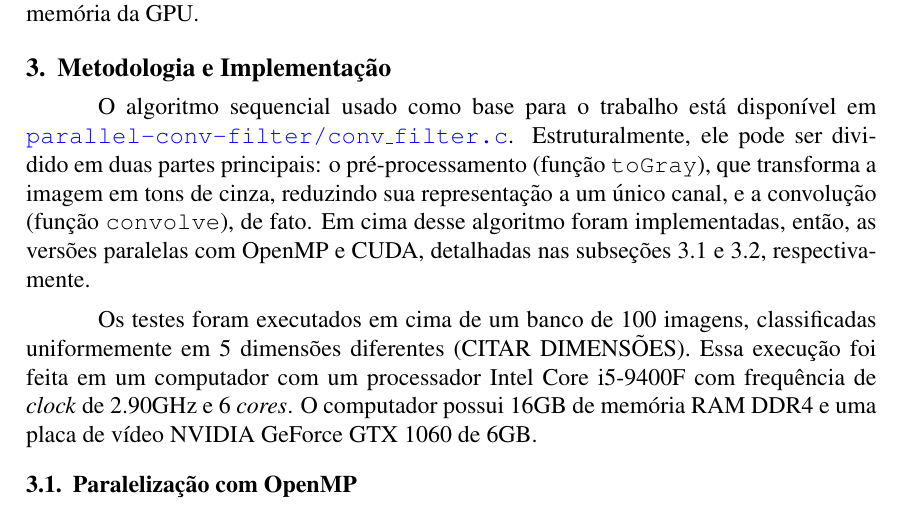
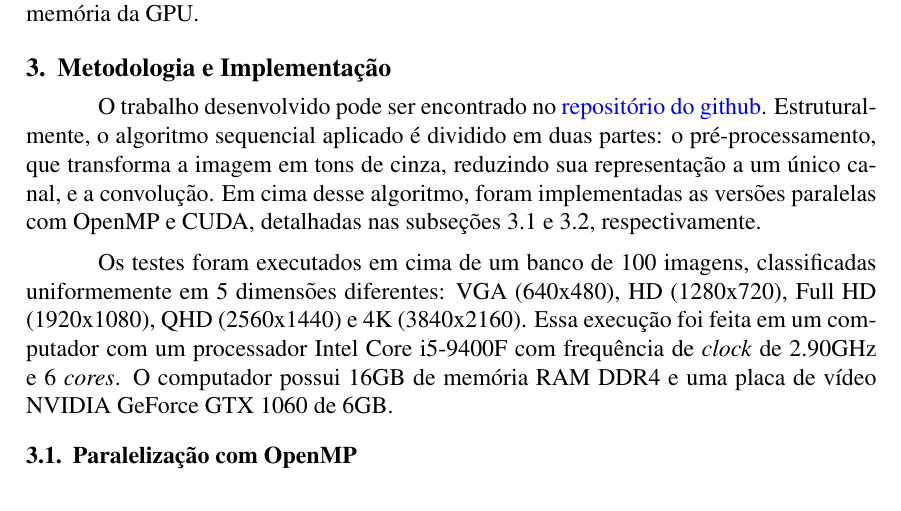
Before and after one commit to vinicius-landim/parallel-conv-filter, a LaTeX paper (artigo/sbc-template.tex): part of page 3 of 9, cut so that both start at the same text. Compiled offline with pdfLaTeX.

Commit message:
metodologia

```diff
--- a/artigo/sbc-template.tex
+++ b/artigo/sbc-template.tex
@@ -82,9 +82,9 @@ Em ambos os trabalhos, porém, a avaliação se concentra em métricas de tempo
 % apresentar como as métricas foram coletadas (plataformas, bibliotecas etc)
 % casos de teste
 
-O algoritmo sequencial usado como base para o trabalho está disponível em \href{https://github.com/vinicius-landim/parallel-conv-filter/blob/main/src/conv_filter.c}{\texttt{parallel-conv-filter/conv\_filter.c}}. Estruturalmente, ele pode ser dividido em duas partes principais: o pré-processamento (função \texttt{toGray}), que transforma a imagem em tons de cinza, reduzindo sua representação a um único canal, e a convolução (função \texttt{convolve}), de fato. Em cima desse algoritmo foram implementadas, então, as versões paralelas com OpenMP e CUDA, detalhadas nas subseções \ref{sec:openmp} e \ref{sec:cuda}, respectivamente.
+O trabalho desenvolvido pode ser encontrado no \href{https://github.com/vinicius-landim/parallel-conv-filter/}{repositório do github}. Estruturalmente, o algoritmo sequencial aplicado é dividido em duas partes: o pré-processamento, que transforma a imagem em tons de cinza, reduzindo sua representação a um único canal, e a convolução. Em cima desse algoritmo, foram implementadas as versões paralelas com OpenMP e CUDA, detalhadas nas subseções \ref{sec:openmp} e \ref{sec:cuda}, respectivamente.
 
-Os testes foram executados em cima de um banco de 100 imagens, classificadas uniformemente em 5 dimensões diferentes (CITAR DIMENSÕES). Essa execução foi feita em um computador com um processador Intel Core i5-9400F com frequência de \textit{clock} de 2.90GHz e 6 \textit{cores}. O computador possui 16GB de memória RAM DDR4 e uma placa de vídeo NVIDIA GeForce GTX 1060 de 6GB.
+Os testes foram executados em cima de um banco de 100 imagens, classificadas uniformemente em 5 dimensões diferentes: VGA (640x480), HD (1280x720), Full HD (1920x1080), QHD (2560x1440) e 4K (3840x2160). Essa execução foi feita em um computador com um processador Intel Core i5-9400F com frequência de \textit{clock} de 2.90GHz e 6 \textit{cores}. O computador possui 16GB de memória RAM DDR4 e uma placa de vídeo NVIDIA GeForce GTX 1060 de 6GB.
 
 % PARÁGRAFO SOBRE A COLETA DE MÉTRICAS
 
```
Also changed, not shown: artigo/sbc-template.pdf.
